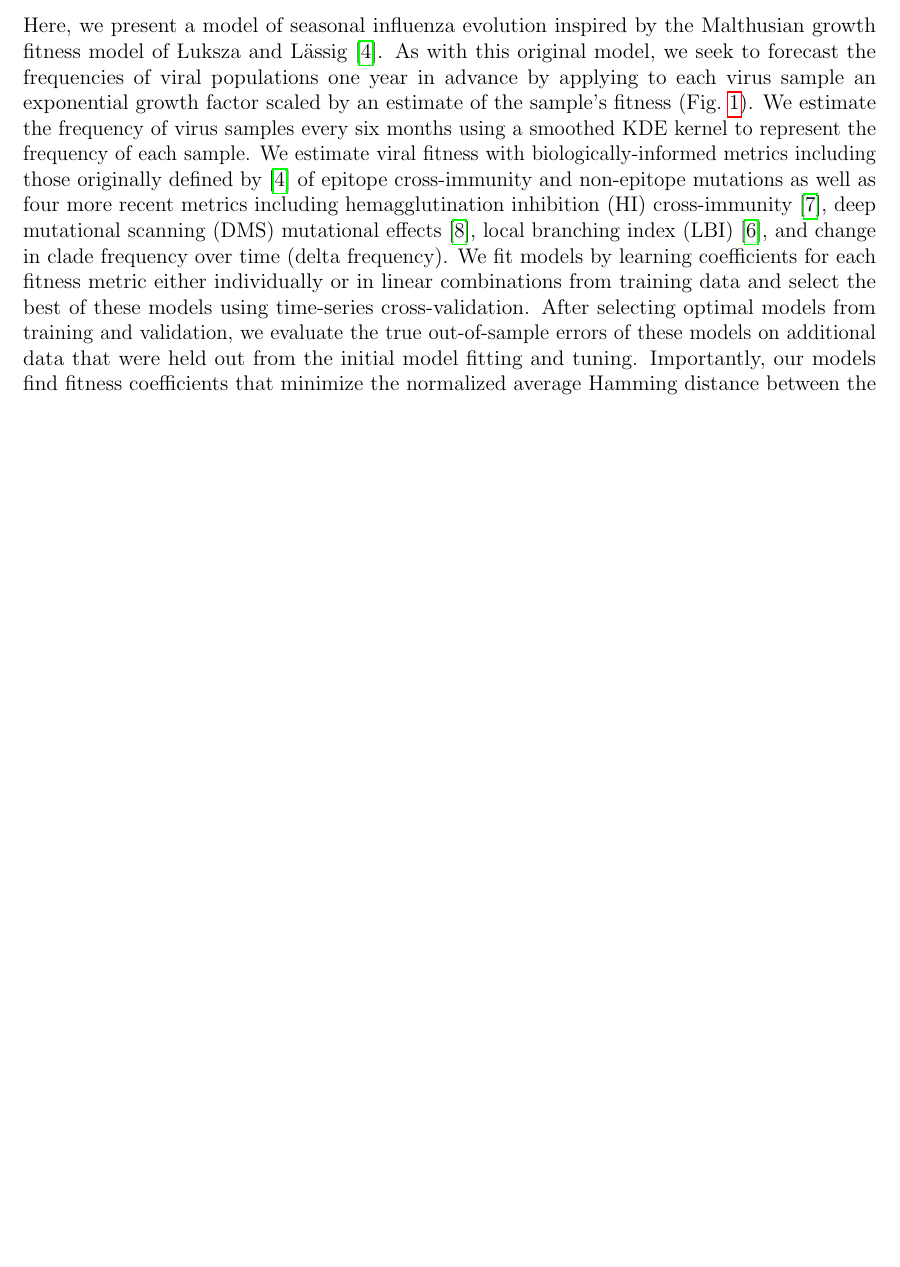
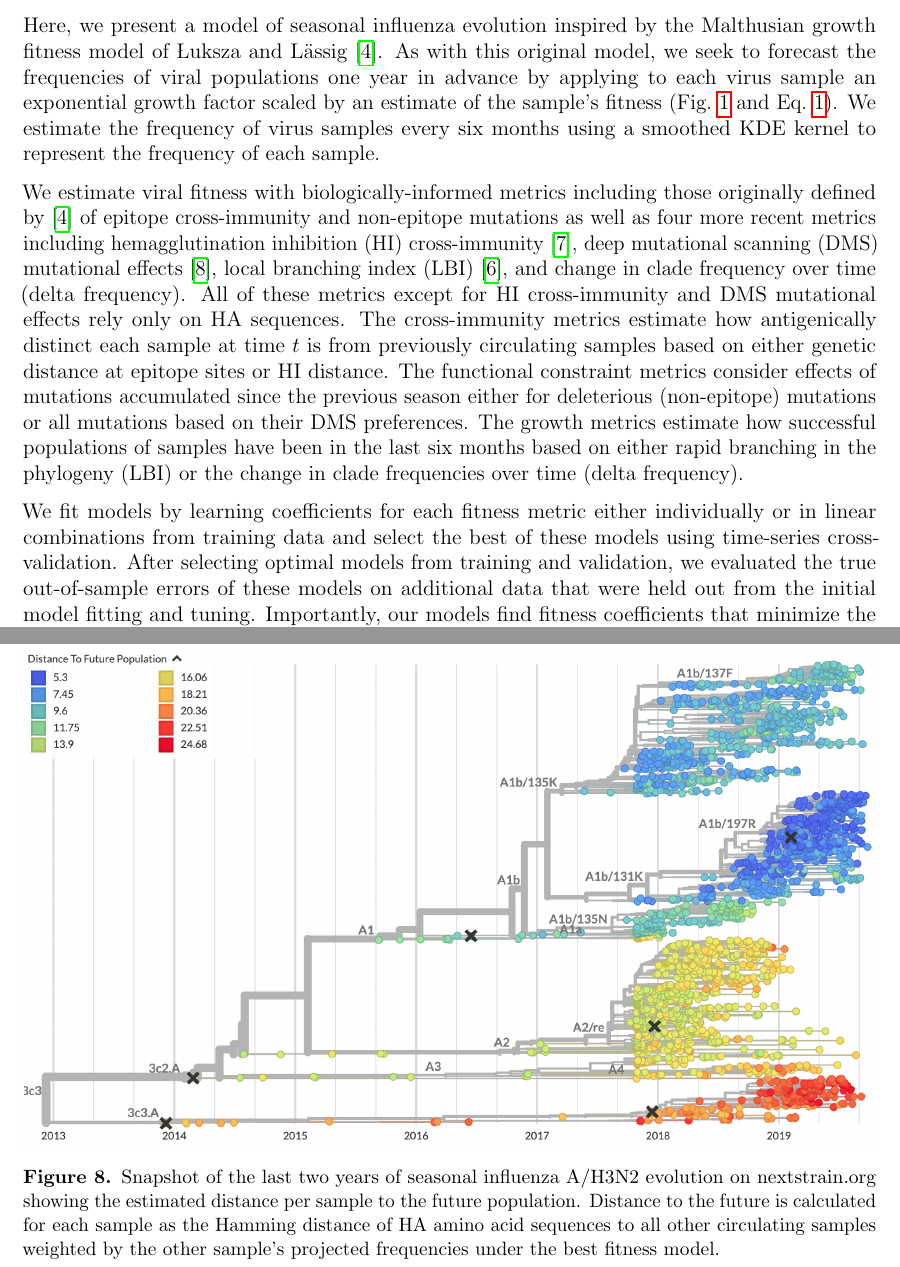
Before and after one commit to blab/flu-forecasting, a LaTeX paper (manuscript/flu_forecasting.tex, which reads manuscript/main.tex): part of page 3 of 29 before the commit and two parts of pages 3 and 20 of 29 after it, the two joined at a grey line, cut so that both start at the same text, the shorter picture padded with empty space. Compiled offline with pdfLaTeX.

Commit message:
Address comments by Richard and Trevor
Includes relabeling columns in frequency forecasts of figure 1, addition of
paragraph describing fitness metrics, and addition of a figure showing weighted
distance to the future on Nextstrain.

```diff
--- a/manuscript/main.tex
+++ b/manuscript/main.tex
@@ -43,11 +42,17 @@ However, we also find that phylogenetic fitness metrics based on recent growth o
 \end{figure*}
 
 Here, we present a model of seasonal influenza evolution inspired by the Malthusian growth fitness model of {\L}uksza and L\"assig \cite{Luksza:2014hj}.
-As with this original model, we seek to forecast the frequencies of viral populations one year in advance by applying to each virus sample an exponential growth factor scaled by an estimate of the sample's fitness (Fig.~\ref{fig:model}).
+As with this original model, we seek to forecast the frequencies of viral populations one year in advance by applying to each virus sample an exponential growth factor scaled by an estimate of the sample's fitness (Fig.~\ref{fig:model} and Eq.~\ref{equation_exponential_growth_model}).
 We estimate the frequency of virus samples every six months using a smoothed KDE kernel to represent the frequency of each sample.
+
 We estimate viral fitness with biologically-informed metrics including those originally defined by \cite{Luksza:2014hj} of epitope cross-immunity and non-epitope mutations as well as four more recent metrics including hemagglutination inhibition (HI) cross-immunity \cite{Neher:2016hy}, deep mutational scanning (DMS) mutational effects \cite{Lee2018}, local branching index (LBI) \cite{Neher:2014eu}, and change in clade frequency over time (delta frequency).
+All of these metrics except for HI cross-immunity and DMS mutational effects rely only on HA sequences.
+The cross-immunity metrics estimate how antigenically distinct each sample at time $t$ is from previously circulating samples based on either genetic distance at epitope sites or HI distance.
+The functional constraint metrics consider effects of mutations accumulated since the previous season either for deleterious (non-epitope) mutations or all mutations based on their DMS preferences.
+The growth metrics estimate how successful populations of samples have been in the last six months based on either rapid branching in the phylogeny (LBI) or the change in clade frequencies over time (delta frequency).
+
 We fit models by learning coefficients for each fitness metric either individually or in linear combinations from training data and select the best of these models using time-series cross-validation.
-After selecting optimal models from training and validation, we evaluate the true out-of-sample errors of these models on additional data that were held out from the initial model fitting and tuning.
+After selecting optimal models from training and validation, we evaluated the true out-of-sample errors of these models on additional data that were held out from the initial model fitting and tuning.
 Importantly, our models find fitness coefficients that minimize the normalized average Hamming distance between the observed population one year in the future and the estimated population produced by the fitness model (Fig.~\ref{fig:model}).
 With this approach, we avoid the intrinsic instability of clade definitions due to variability in phylogenetic reconstruction from year to year.
 However, we retain the benefits of fitting models to highly similar samples found within clades and enable future forecasting efforts for pathogens whose sequences are not amenable to standard phylogenetic inference.
@@ -268,6 +271,17 @@ Our combined non-epitope mutations and LBI model favored the growth of the curre
     Our model favors the A1b/131K subclade, A1b/197R, to grow over the next year and estimates that the A1b/135K subclade, A1b/137F, will remain stable.
   }
   \label{fig:nextstrain_forecasts}
+  \end{center}
+\end{figure*}
+
+\begin{figure*}[ht]
+  \begin{center}
+  \includegraphics[width=\textwidth]{figures/nextstrain-weighted-distance-to-future-per-strain.png}
+  \caption{
+    Snapshot of the last two years of seasonal influenza A/H3N2 evolution on nextstrain.org showing the estimated distance per sample to the future population.
+    Distance to the future is calculated for each sample as the Hamming distance of HA amino acid sequences to all other circulating samples weighted by the other sample's projected frequencies under the best fitness model.
+  }
+  \label{fig:nextstrain_distance_to_future}
   \end{center}
 \end{figure*}
 
```
Also changed, not shown: manuscript/figures/distance-based-fitness-model.png, manuscript/figures/nextstrain-weighted-distance-to-future-per-strain.png (added), manuscript/main.tex (9 more changed lines), 1 other file.
